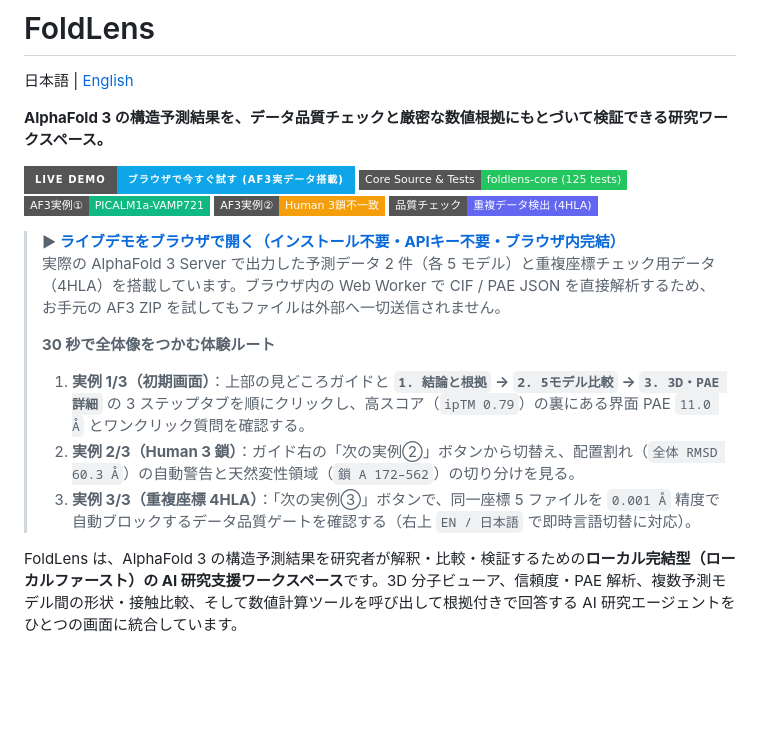
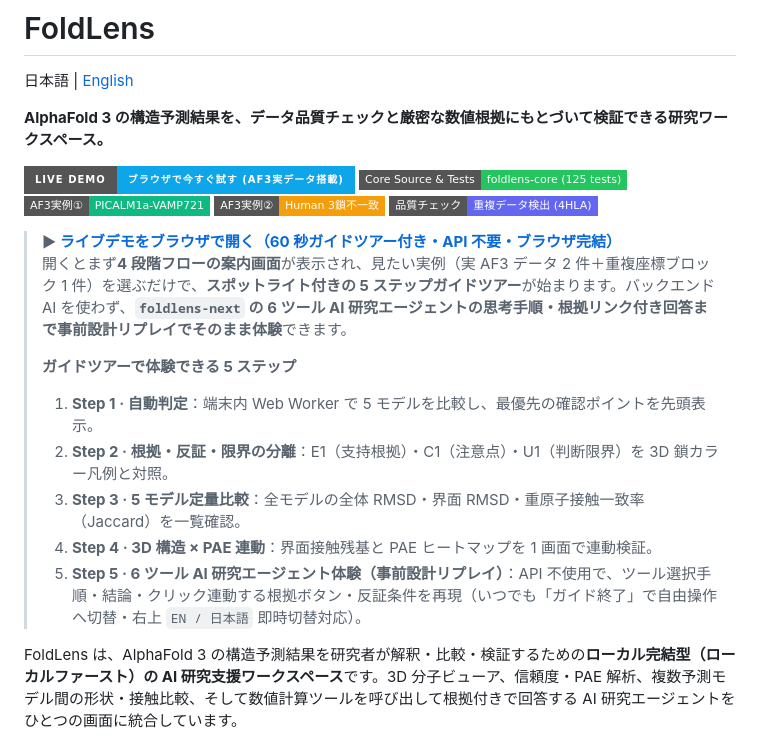
Before and after one commit to Shunsuke-max/foldlens-portfolio, a Markdown page: README.md, the part around the change. Drawn GitHub-style; badges without logos; blank space fills up the shorter version.

Commit message:
Document 60-second guided walkthrough and 6-tool AI agent replay in README

```diff
--- a/README.md
+++ b/README.md
@@ -10,13 +10,15 @@
 [![Case 2](https://img.shields.io/badge/AF3実例②-Human%203鎖不一致-f59e0b?style=flat-square)](https://shunsuke-max.github.io/foldlens-portfolio/?case=human)
 [![Gate Demo](https://img.shields.io/badge/品質チェック-重複データ検出%20(4HLA)-6366f1?style=flat-square)](https://shunsuke-max.github.io/foldlens-portfolio/?case=4hla)
 
-> **▶ [ライブデモをブラウザで開く（インストール不要・APIキー不要・ブラウザ内完結）](https://shunsuke-max.github.io/foldlens-portfolio/)**
-> 実際の AlphaFold 3 Server で出力した予測データ 2 件（各 5 モデル）と重複座標チェック用データ（4HLA）を搭載しています。ブラウザ内の Web Worker で CIF / PAE JSON を直接解析するため、お手元の AF3 ZIP を試してもファイルは外部へ一切送信されません。
+> **▶ [ライブデモをブラウザで開く（60 秒ガイドツアー付き・API 不要・ブラウザ完結）](https://shunsuke-max.github.io/foldlens-portfolio/)**
+> 開くとまず**4 段階フローの案内画面**が表示され、見たい実例（実 AF3 データ 2 件＋重複座標ブロック 1 件）を選ぶだけで、**スポットライト付きの 5 ステップガイドツアー**が始まります。バックエンド AI を使わず、**`foldlens-next` の 6 ツール AI 研究エージェントの思考手順・根拠リンク付き回答まで事前設計リプレイでそのまま体験**できます。
 >
-> **30 秒で全体像をつかむ体験ルート**
-> 1. **実例 1/3（初期画面）**：上部の見どころガイドと **`1. 結論と根拠` → `2. 5モデル比較` → `3. 3D・PAE 詳細`** の 3 ステップタブを順にクリックし、高スコア（`ipTM 0.79`）の裏にある界面 PAE `11.0 Å` とワンクリック質問を確認する。
-> 2. **実例 2/3（Human 3 鎖）**：ガイド右の「次の実例②」ボタンから切替え、配置割れ（`全体 RMSD 60.3 Å`）の自動警告と天然変性領域（`鎖 A 172–562`）の切り分けを見る。
-> 3. **実例 3/3（重複座標 4HLA）**：「次の実例③」ボタンで、同一座標 5 ファイルを `0.001 Å` 精度で自動ブロックするデータ品質ゲートを確認する（右上 `EN / 日本語` で即時言語切替に対応）。
+> **ガイドツアーで体験できる 5 ステップ**
+> 1. **Step 1 · 自動判定**：端末内 Web Worker で 5 モデルを比較し、最優先の確認ポイントを先頭表示。
+> 2. **Step 2 · 根拠・反証・限界の分離**：E1（支持根拠）・C1（注意点）・U1（判断限界）を 3D 鎖カラー凡例と対照。
+> 3. **Step 3 · 5 モデル定量比較**：全モデルの全体 RMSD・界面 RMSD・重原子接触一致率（Jaccard）を一覧確認。
+> 4. **Step 4 · 3D 構造 × PAE 連動**：界面接触残基と PAE ヒートマップを 1 画面で連動検証。
+> 5. **Step 5 · 6 ツール AI 研究エージェント体験（事前設計リプレイ）**：API 不使用で、ツール選択手順・結論・クリック連動する根拠ボタン・反証条件を再現（いつでも「ガイド終了」で自由操作へ切替・右上 `EN / 日本語` 即時切替対応）。
 
 FoldLens は、AlphaFold 3 の構造予測結果を研究者が解釈・比較・検証するための**ローカル完結型（ローカルファースト）の AI 研究支援ワークスペース**です。3D 分子ビューア、信頼度・PAE 解析、複数予測モデル間の形状・接触比較、そして数値計算ツールを呼び出して根拠付きで回答する AI 研究エージェントをひとつの画面に統合しています。
 
```
Also changed, not shown: README.en.md (+8 -6 lines), assets/demo-tour-intro.png (added), 2 other files.
